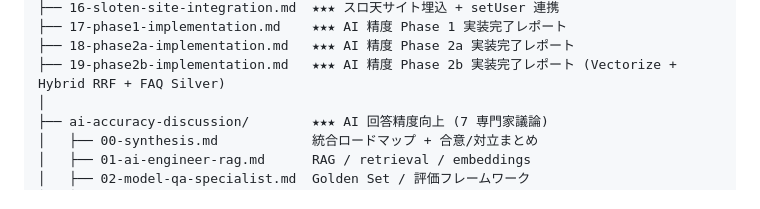
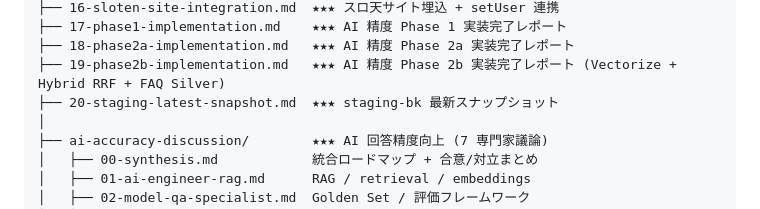
Before and after one commit to tyou20256-stack/sloten-standalone, a Markdown page: HANDOFF/INDEX.md, the part around the change. Rendered like a GitHub page.

```diff
--- a/HANDOFF/INDEX.md
+++ b/HANDOFF/INDEX.md
@@ -30,6 +30,7 @@ sloten-standalone/HANDOFF/
 ├── 17-phase1-implementation.md    ★★★ AI 精度 Phase 1 実装完了レポート
 ├── 18-phase2a-implementation.md   ★★★ AI 精度 Phase 2a 実装完了レポート
 ├── 19-phase2b-implementation.md   ★★★ AI 精度 Phase 2b 実装完了レポート (Vectorize + Hybrid RRF + FAQ Silver)
+├── 20-staging-latest-snapshot.md  ★★★ staging-bk 最新スナップショット
 │
 ├── ai-accuracy-discussion/        ★★★ AI 回答精度向上 (7 専門家議論)
 │   ├── 00-synthesis.md            統合ロードマップ + 合意/対立まとめ
```
Also changed, not shown: HANDOFF/20-staging-latest-snapshot.md (added, +222 -0 lines), HANDOFF/README.md (+1 -0 lines).
